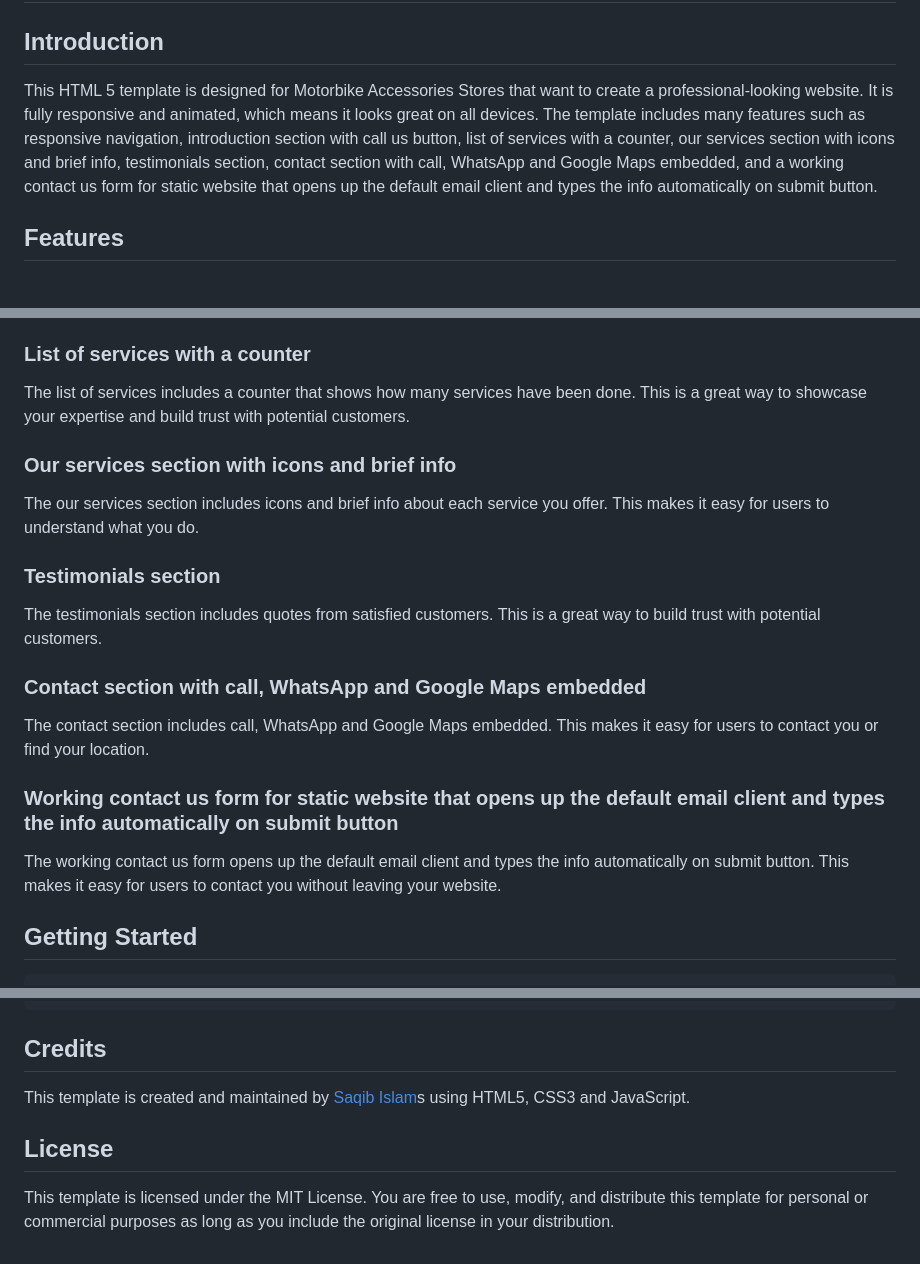
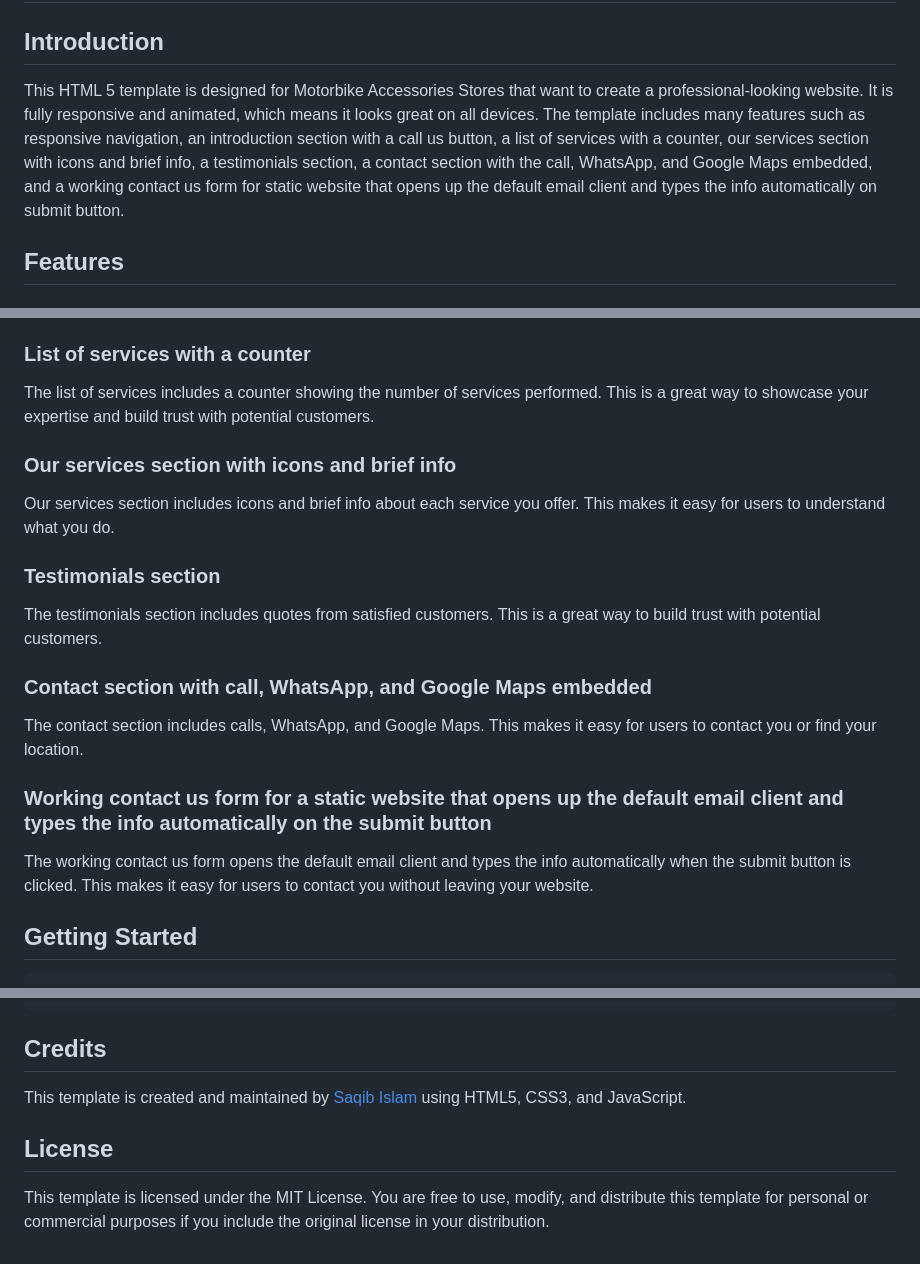
Before and after one commit to saaqi/motor-bike-accessories-store, a Markdown page: README.md, 3 parts joined by grey strips. Drawn GitHub-style.

````diff
--- a/README.md
+++ b/README.md
@@ -2,7 +2,7 @@
 
 ## Introduction
 
-This HTML 5 template is designed for Motorbike Accessories Stores that want to create a professional-looking website. It is fully responsive and animated, which means it looks great on all devices. The template includes many features such as responsive navigation, introduction section with call us button, list of services with a counter, our services section with icons and brief info, testimonials section, contact section with call, WhatsApp and Google Maps embedded, and a working contact us form for static website that opens up the default email client and types the info automatically on submit button.
+This HTML 5 template is designed for Motorbike Accessories Stores that want to create a professional-looking website. It is fully responsive and animated, which means it looks great on all devices. The template includes many features such as responsive navigation, an introduction section with a call us button, a list of services with a counter, our services section with icons and brief info, a testimonials section, a contact section with the call, WhatsApp, and Google Maps embedded, and a working contact us form for static website that opens up the default email client and types the info automatically on submit button.
 
 ## Features
 
@@ -20,23 +20,23 @@ The introduction section includes a call us button that makes it easy for users
 
 ### List of services with a counter
 
-The list of services includes a counter that shows how many services have been done. This is a great way to showcase your expertise and build trust with potential customers.
+The list of services includes a counter showing the number of services performed. This is a great way to showcase your expertise and build trust with potential customers.
 
 ### Our services section with icons and brief info
 
-The our services section includes icons and brief info about each service you offer. This makes it easy for users to understand what you do.
+Our services section includes icons and brief info about each service you offer. This makes it easy for users to understand what you do.
 
 ### Testimonials section
 
 The testimonials section includes quotes from satisfied customers. This is a great way to build trust with potential customers.
 
-### Contact section with call, WhatsApp and Google Maps embedded
+### Contact section with call, WhatsApp, and Google Maps embedded
 
-The contact section includes call, WhatsApp and Google Maps embedded. This makes it easy for users to contact you or find your location.
+The contact section includes calls, WhatsApp, and Google Maps. This makes it easy for users to contact you or find your location.
 
-### Working contact us form for static website that opens up the default email client and types the info automatically on submit button
+### Working contact us form for a static website that opens up the default email client and types the info automatically on the submit button
 
-The working contact us form opens up the default email client and types the info automatically on submit button. This makes it easy for users to contact you without leaving your website.
+The working contact us form opens the default email client and types the info automatically when the submit button is clicked. This makes it easy for users to contact you without leaving your website.
 
 ## Getting Started
 ```bash
@@ -65,8 +65,8 @@ npm run push
 ```
 ## Credits
 
-This template is created and maintained by [Saqib Islam](https://saqibtech.com "Saqib Islam - UI/UX Designer & Fullstack Developer.")s using HTML5, CSS3 and JavaScript.
+This template is created and maintained by [Saqib Islam](https://saqibtech.com "Saqib Islam - UI/UX Designer & Fullstack Developer.") using HTML5, CSS3, and JavaScript.
 
 ## License
 
-This template is licensed under the MIT License. You are free to use, modify, and distribute this template for personal or commercial purposes as long as you include the original license in your distribution.
+This template is licensed under the MIT License. You are free to use, modify, and distribute this template for personal or commercial purposes if you include the original license in your distribution.
````
